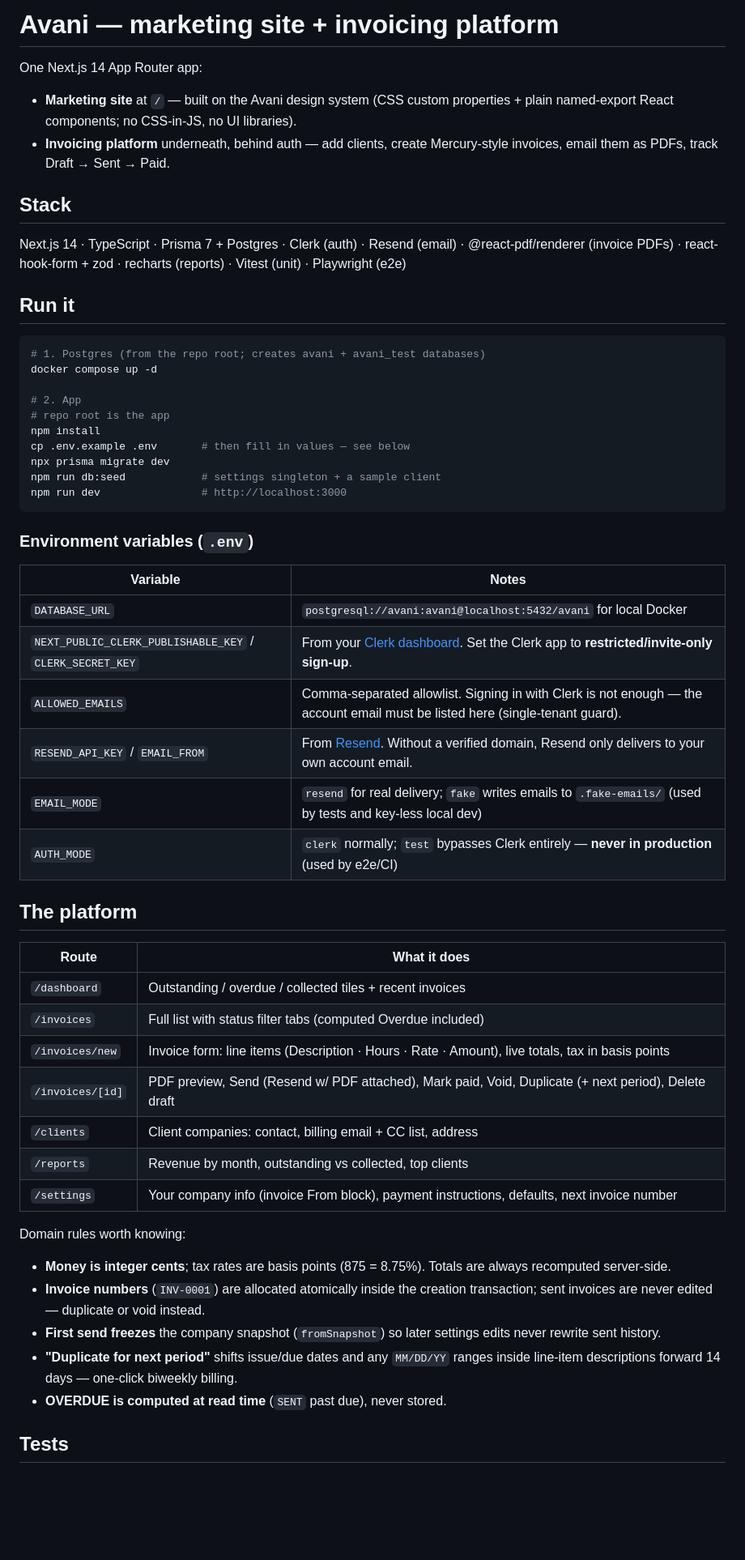
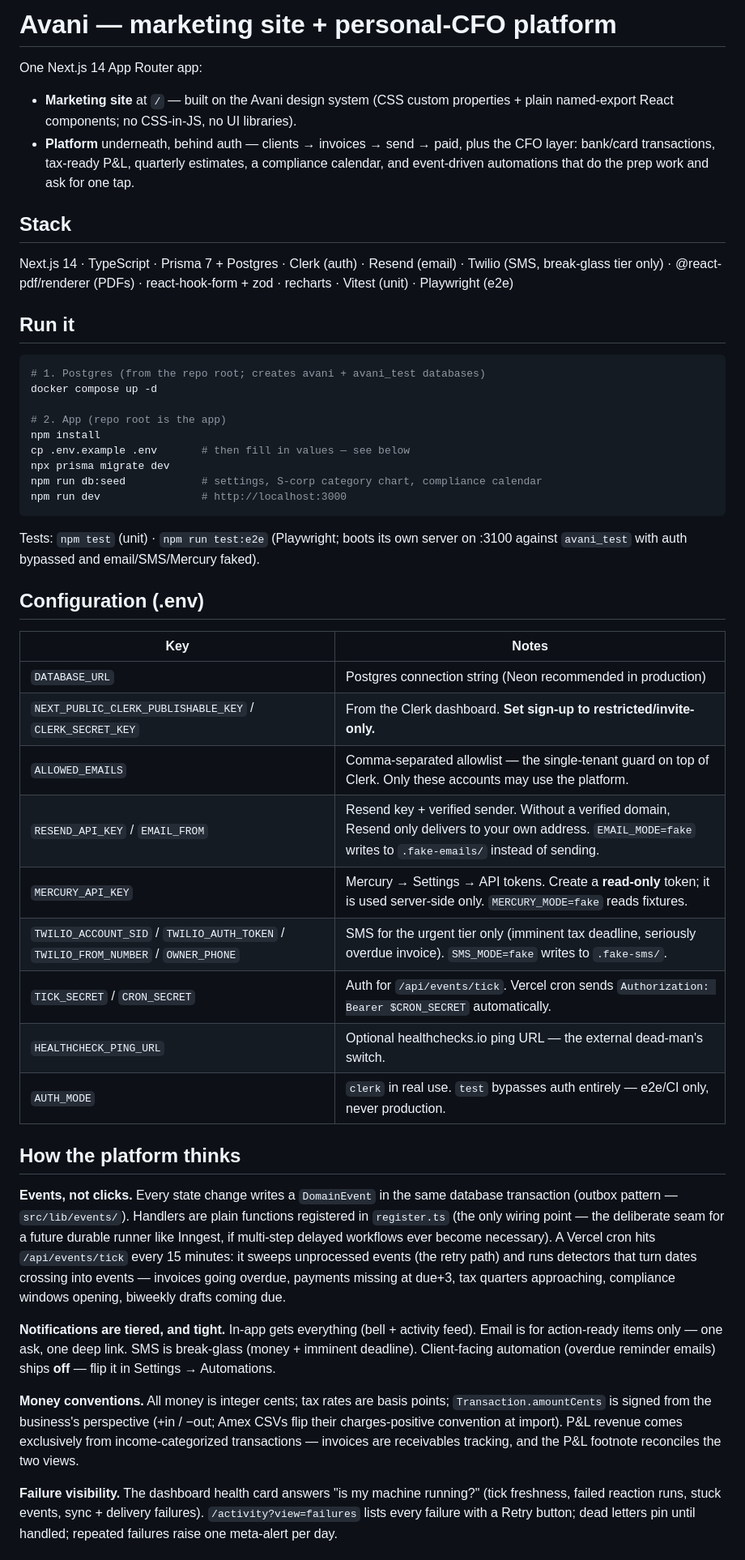
Before and after one commit to tejans24/avani, a Markdown page: README.md, the part around one of its changes. Shown at 81% size. Drawn GitHub-style; blank space fills up the shorter version.

Commit message:
Rewrite README for the full CFO platform
Setup, env table, event architecture, conventions, Amex/Mercury how-to,
Vercel+Neon deploy steps, repo map.

Co-Authored-By: Claude Fable 5 <noreply@anthropic.com>
Claude-Session: https://claude.ai/code/session_01ReAAmKHLX5MxtqmdczT1bX

````diff
--- a/README.md
+++ b/README.md
@@ -1,17 +1,19 @@
-# Avani — marketing site + invoicing platform
+# Avani — marketing site + personal-CFO platform
 
 One Next.js 14 App Router app:
 
 - **Marketing site** at `/` — built on the Avani design system (CSS custom
   properties + plain named-export React components; no CSS-in-JS, no UI libraries).
-- **Invoicing platform** underneath, behind auth — add clients, create
-  Mercury-style invoices, email them as PDFs, track Draft → Sent → Paid.
+- **Platform** underneath, behind auth — clients → invoices → send → paid,
+  plus the CFO layer: bank/card transactions, tax-ready P&L, quarterly
+  estimates, a compliance calendar, and event-driven automations that do the
+  prep work and ask for one tap.
 
 ## Stack
 
 Next.js 14 · TypeScript · Prisma 7 + Postgres · Clerk (auth) · Resend (email) ·
-@react-pdf/renderer (invoice PDFs) · react-hook-form + zod · recharts (reports) ·
-Vitest (unit) · Playwright (e2e)
+Twilio (SMS, break-glass tier only) · @react-pdf/renderer (PDFs) ·
+react-hook-form + zod · recharts · Vitest (unit) · Playwright (e2e)
 
 ## Run it
 
@@ -19,49 +21,56 @@ Vitest (unit) · Playwright (e2e)
 # 1. Postgres (from the repo root; creates avani + avani_test databases)
 docker compose up -d
 
-# 2. App
-# repo root is the app
+# 2. App (repo root is the app)
 npm install
 cp .env.example .env       # then fill in values — see below
 npx prisma migrate dev
-npm run db:seed            # settings singleton + a sample client
+npm run db:seed            # settings, S-corp category chart, compliance calendar
 npm run dev                # http://localhost:3000
 ```
 
-### Environment variables (`.env`)
+Tests: `npm test` (unit) · `npm run test:e2e` (Playwright; boots its own server
+on :3100 against `avani_test` with auth bypassed and email/SMS/Mercury faked).
 
-| Variable | Notes |
+## Configuration (.env)
+
+| Key | Notes |
 |---|---|
-| `DATABASE_URL` | `postgresql://avani:avani@localhost:5432/avani` for local Docker |
-| `NEXT_PUBLIC_CLERK_PUBLISHABLE_KEY` / `CLERK_SECRET_KEY` | From your [Clerk dashboard](https://dashboard.clerk.com). Set the Clerk app to **restricted/invite-only sign-up**. |
-| `ALLOWED_EMAILS` | Comma-separated allowlist. Signing in with Clerk is not enough — the account email must be listed here (single-tenant guard). |
-| `RESEND_API_KEY` / `EMAIL_FROM` | From [Resend](https://resend.com). Without a verified domain, Resend only delivers to your own account email. |
-| `EMAIL_MODE` | `resend` for real delivery; `fake` writes emails to `.fake-emails/` (used by tests and key-less local dev) |
-| `AUTH_MODE` | `clerk` normally; `test` bypasses Clerk entirely — **never in production** (used by e2e/CI) |
+| `DATABASE_URL` | Postgres connection string (Neon recommended in production) |
+| `NEXT_PUBLIC_CLERK_PUBLISHABLE_KEY` / `CLERK_SECRET_KEY` | From the Clerk dashboard. **Set sign-up to restricted/invite-only.** |
+| `ALLOWED_EMAILS` | Comma-separated allowlist — the single-tenant guard on top of Clerk. Only these accounts may use the platform. |
+| `RESEND_API_KEY` / `EMAIL_FROM` | Resend key + verified sender. Without a verified domain, Resend only delivers to your own address. `EMAIL_MODE=fake` writes to `.fake-emails/` instead of sending. |
+| `MERCURY_API_KEY` | Mercury → Settings → API tokens. Create a **read-only** token; it is used server-side only. `MERCURY_MODE=fake` reads fixtures. |
+| `TWILIO_ACCOUNT_SID` / `TWILIO_AUTH_TOKEN` / `TWILIO_FROM_NUMBER` / `OWNER_PHONE` | SMS for the urgent tier only (imminent tax deadline, seriously overdue invoice). `SMS_MODE=fake` writes to `.fake-sms/`. |
+| `TICK_SECRET` / `CRON_SECRET` | Auth for `/api/events/tick`. Vercel cron sends `Authorization: Bearer $CRON_SECRET` automatically. |
+| `HEALTHCHECK_PING_URL` | Optional healthchecks.io ping URL — the external dead-man's switch. |
+| `AUTH_MODE` | `clerk` in real use. `test` bypasses auth entirely — e2e/CI only, never production. |
 
-## The platform
+## How the platform thinks
 
-| Route | What it does |
-|---|---|
-| `/dashboard` | Outstanding / overdue / collected tiles + recent invoices |
-| `/invoices` | Full list with status filter tabs (computed Overdue included) |
-| `/invoices/new` | Invoice form: line items (Description · Hours · Rate · Amount), live totals, tax in basis points |
-| `/invoices/[id]` | PDF preview, Send (Resend w/ PDF attached), Mark paid, Void, Duplicate (+ next period), Delete draft |
-| `/clients` | Client companies: contact, billing email + CC list, address |
-| `/reports` | Revenue by month, outstanding vs collected, top clients |
-| `/settings` | Your company info (invoice From block), payment instructions, defaults, next invoice number |
+**Events, not clicks.** Every state change writes a `DomainEvent` in the same
+database transaction (outbox pattern — `src/lib/events/`). Handlers are plain
+functions registered in `register.ts` (the only wiring point — the deliberate
+seam for a future durable runner like Inngest, if multi-step delayed workflows
+ever become necessary). A Vercel cron hits `/api/events/tick` every 15 minutes:
+it sweeps unprocessed events (the retry path) and runs detectors that turn
+dates crossing into events — invoices going overdue, payments missing at
+due+3, tax quarters approaching, compliance windows opening, biweekly drafts
+coming due.
 
-Domain rules worth knowing:
+**Notifications are tiered, and tight.** In-app gets everything (bell +
+activity feed). Email is for action-ready items only — one ask, one deep link.
+SMS is break-glass (money + imminent deadline). Client-facing automation
+(overdue reminder emails) ships **off** — flip it in Settings → Automations.
 
-- **Money is integer cents**; tax rates are basis points (875 = 8.75%). Totals are
-  always recomputed server-side.
-- **Invoice numbers** (`INV-0001`) are allocated atomically inside the creation
-  transaction; sent invoices are never edited — duplicate or void instead.
-- **First send freezes** the company snapshot (`fromSnapshot`) so later settings
-  edits never rewrite sent history.
-- **"Duplicate for next period"** shifts issue/due dates and any `MM/DD/YY`
-  ranges inside line-item descriptions forward 14 days — one-click biweekly billing.
-- **OVERDUE is computed at read time** (`SENT` past due), never stored.
+**Money conventions.** All money is integer cents; tax rates are basis points;
+`Transaction.amountCents` is signed from the business's perspective (+in /
+−out; Amex CSVs flip their charges-positive convention at import). P&L revenue
+comes exclusively from income-categorized transactions — invoices are
+receivables tracking, and the P&L footnote reconciles the two views.
 
-## Tests
+**Failure visibility.** The dashboard health card answers "is my machine
+running?" (tick freshness, failed reaction runs, stuck events, sync + delivery
+failures). `/activity?view=failures` lists every failure with a Retry button;
+dead letters pin until handled; repeated failures raise one meta-alert per day.
 
````
Also changed, not shown: other parts of README.md (+31 -32 lines).
